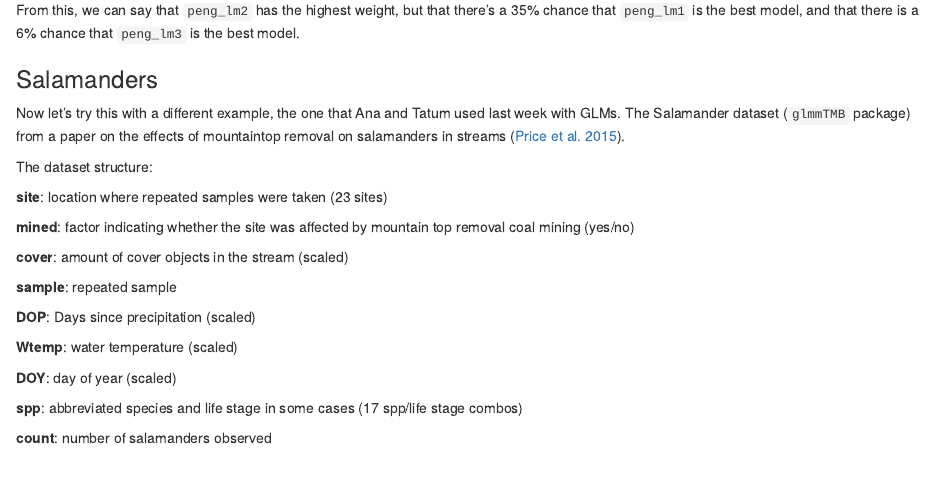
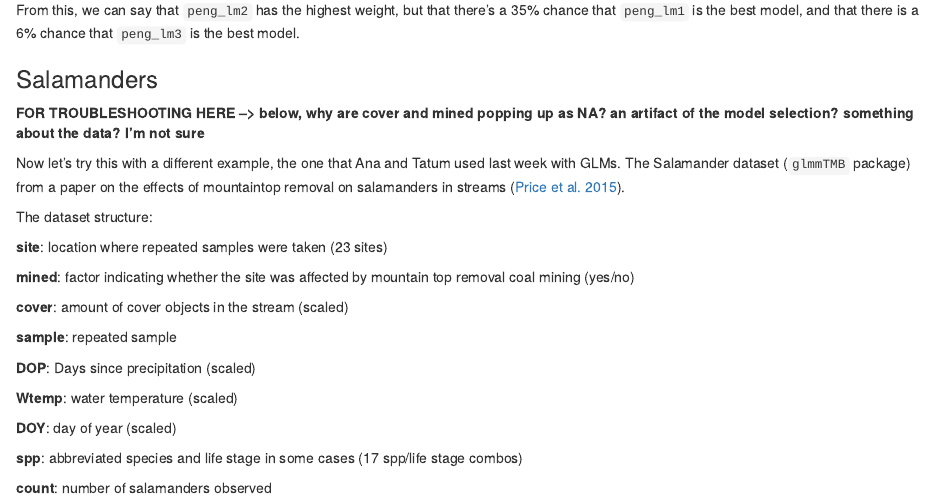
Before and after one commit to an-bui/GLAMM-AIC, an R Markdown document (AIC-markdown.Rmd): the page in a window 1100 px wide, from 3630 px down. Rendered offline with R 4.5, knitr and Pandoc, with nearby package versions; some code elsewhere in the file could not run offline.

Commit message:
just adding a silly message to ourselves.

```diff
--- a/AIC-markdown.Rmd
+++ b/AIC-markdown.Rmd
@@ -198,6 +198,8 @@ From this, we can say that `peng_lm2` has the highest weight, but that there's a
 
 ### Salamanders
 
+**FOR TROUBLESHOOTING HERE --> below, why are cover and mined popping up as NA? an artifact of the model selection? something about the data? I'm not sure**
+
 Now let's try this with a different example, the one that Ana and Tatum used last week with GLMs.
 The Salamander dataset (`glmmTMB` package) from a paper on the effects of mountaintop removal on salamanders in streams ([Price et al. 2015](https://besjournals.onlinelibrary.wiley.com/doi/full/10.1111/1365-2664.12585)).
 
```
Also changed, not shown: AIC-markdown.Rmd (2 more changed lines).
